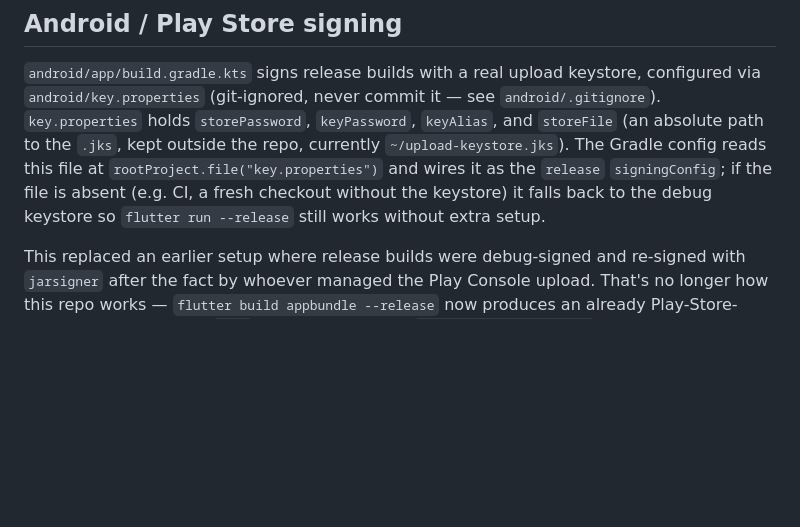
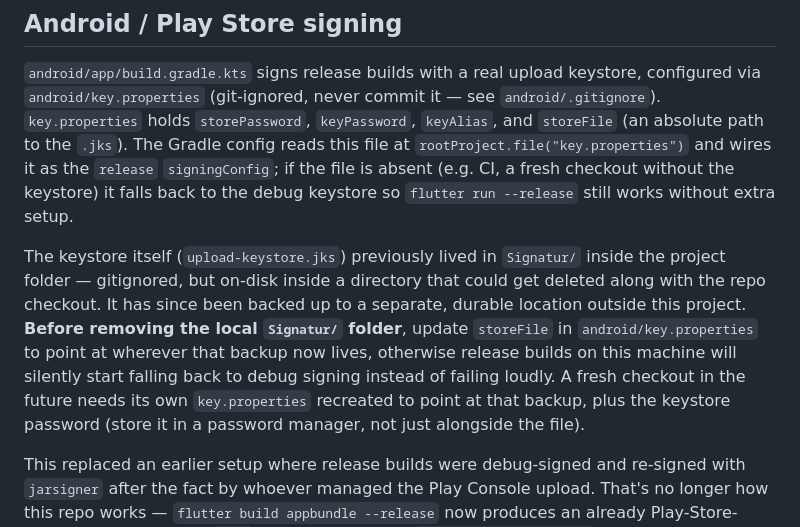
Before and after one commit to viktorlohr/akademus_app, a Markdown page: CLAUDE.md, the part around the change. Drawn GitHub-style; blank space fills up the shorter version.

Commit message:
Document upload keystore backup location in CLAUDE.md
Note that the signing keystore has been moved to a durable backup
location outside the project folder, and what to update before
removing the local Signatur/ copy.

Co-Authored-By: Claude Sonnet 5 <noreply@anthropic.com>

```diff
--- a/CLAUDE.md
+++ b/CLAUDE.md
@@ -261,12 +261,23 @@ firebase deploy
 keystore, configured via `android/key.properties` (git-ignored, never
 commit it — see `android/.gitignore`). `key.properties` holds
 `storePassword`, `keyPassword`, `keyAlias`, and `storeFile` (an absolute
-path to the `.jks`, kept outside the repo, currently
-`~/upload-keystore.jks`). The Gradle config reads this file at
+path to the `.jks`). The Gradle config reads this file at
 `rootProject.file("key.properties")` and wires it as the `release`
 `signingConfig`; if the file is absent (e.g. CI, a fresh checkout without
 the keystore) it falls back to the debug keystore so `flutter run
 --release` still works without extra setup.
+
+The keystore itself (`upload-keystore.jks`) previously lived in
+`Signatur/` inside the project folder — gitignored, but on-disk inside a
+directory that could get deleted along with the repo checkout. It has
+since been backed up to a separate, durable location outside this
+project. **Before removing the local `Signatur/` folder**, update
+`storeFile` in `android/key.properties` to point at wherever that backup
+now lives, otherwise release builds on this machine will silently start
+falling back to debug signing instead of failing loudly. A fresh checkout
+in the future needs its own `key.properties` recreated to point at that
+backup, plus the keystore password (store it in a password manager, not
+just alongside the file).
 
 This replaced an earlier setup where release builds were debug-signed and
 re-signed with `jarsigner` after the fact by whoever managed the Play
```
